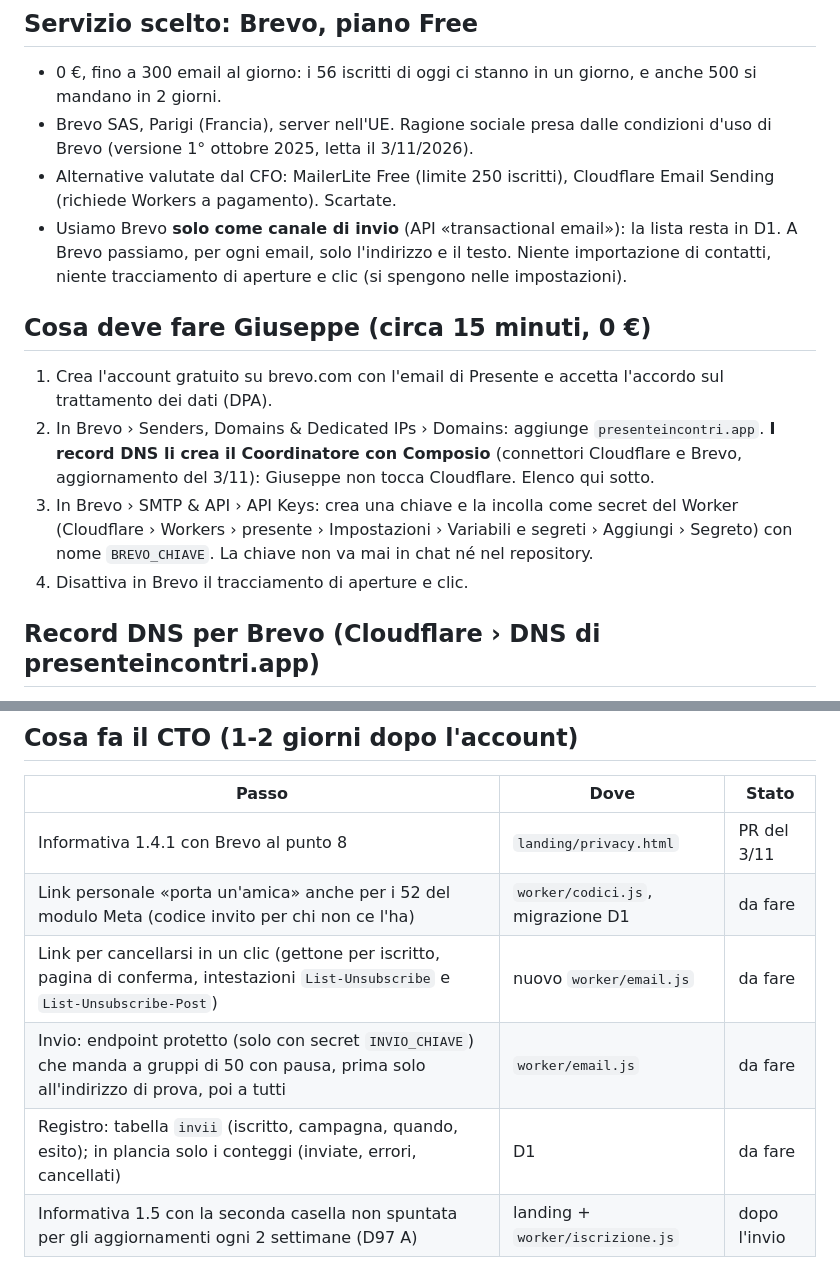
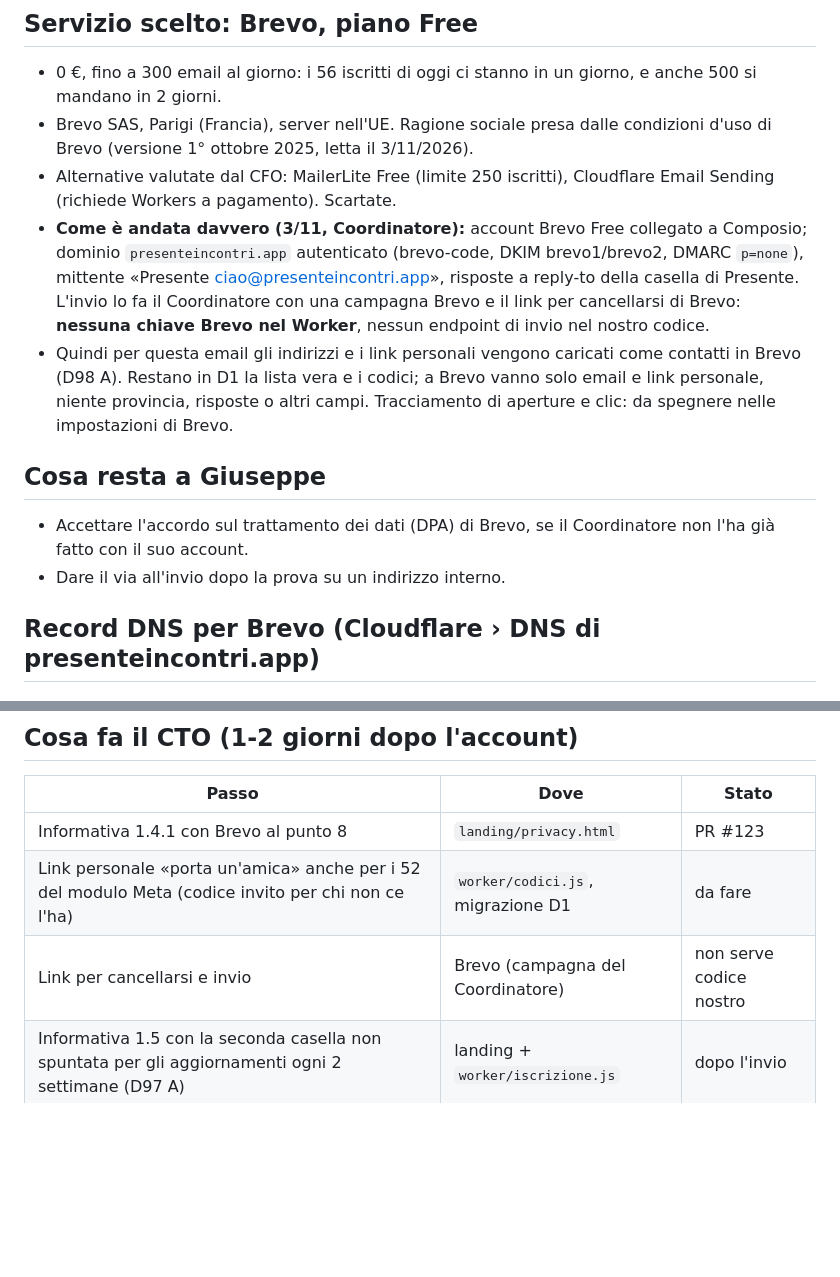
Before and after one commit to giuseppemazzacuva34-ai/Presente, a Markdown page: docs/email.md, 2 parts joined by grey strips. GitHub-like rendering; blank space fills up the shorter version.

Commit message:
docs/email.md: invio con le campagne Brevo del Coordinatore, nessuna chiave nel Worker
Il Coordinatore ha già autenticato il dominio e creato il mittente: il piano tecnico
toglie l'endpoint di invio e la chiave BREVO_CHIAVE (non servono più).

Co-Authored-By: Claude <noreply@anthropic.com>

```diff
--- a/docs/email.md
+++ b/docs/email.md
@@ -9,14 +9,13 @@ skill_usate: presente-contesto-marketing, signup, cro · tecnica: signup › un
 - 0 €, fino a 300 email al giorno: i 56 iscritti di oggi ci stanno in un giorno, e anche 500 si mandano in 2 giorni.
 - Brevo SAS, Parigi (Francia), server nell'UE. Ragione sociale presa dalle condizioni d'uso di Brevo (versione 1° ottobre 2025, letta il 3/11/2026).
 - Alternative valutate dal CFO: MailerLite Free (limite 250 iscritti), Cloudflare Email Sending (richiede Workers a pagamento). Scartate.
-- Usiamo Brevo **solo come canale di invio** (API «transactional email»): la lista resta in D1. A Brevo passiamo, per ogni email, solo l'indirizzo e il testo. Niente importazione di contatti, niente tracciamento di aperture e clic (si spengono nelle impostazioni).
+- **Come è andata davvero (3/11, Coordinatore):** account Brevo Free collegato a Composio; dominio `presenteincontri.app` autenticato (brevo-code, DKIM brevo1/brevo2, DMARC `p=none`), mittente «Presente <ciao@presenteincontri.app>», risposte a reply-to della casella di Presente. L'invio lo fa il Coordinatore con una campagna Brevo e il link per cancellarsi di Brevo: **nessuna chiave Brevo nel Worker**, nessun endpoint di invio nel nostro codice.
+- Quindi per questa email gli indirizzi e i link personali vengono caricati come contatti in Brevo (D98 A). Restano in D1 la lista vera e i codici; a Brevo vanno solo email e link personale, niente provincia, risposte o altri campi. Tracciamento di aperture e clic: da spegnere nelle impostazioni di Brevo.
 
-## Cosa deve fare Giuseppe (circa 15 minuti, 0 €)
+## Cosa resta a Giuseppe
 
-1. Crea l'account gratuito su brevo.com con l'email di Presente e accetta l'accordo sul trattamento dei dati (DPA).
-2. In Brevo › Senders, Domains & Dedicated IPs › Domains: aggiunge `presenteincontri.app`. **I record DNS li crea il Coordinatore con Composio** (connettori Cloudflare e Brevo, aggiornamento del 3/11): Giuseppe non tocca Cloudflare. Elenco qui sotto.
-3. In Brevo › SMTP & API › API Keys: crea una chiave e la incolla come secret del Worker (Cloudflare › Workers › presente › Impostazioni › Variabili e segreti › Aggiungi › Segreto) con nome `BREVO_CHIAVE`. La chiave non va mai in chat né nel repository.
-4. Disattiva in Brevo il tracciamento di aperture e clic.
+- Accettare l'accordo sul trattamento dei dati (DPA) di Brevo, se il Coordinatore non l'ha già fatto con il suo account.
+- Dare il via all'invio dopo la prova su un indirizzo interno.
 
 ## Record DNS per Brevo (Cloudflare › DNS di presenteincontri.app)
 
@@ -38,11 +37,9 @@ Fonti: guida di Brevo «Authenticate your domain with Brevo (Brevo code, DKIM, D
 
 | Passo | Dove | Stato |
 |---|---|---|
-| Informativa 1.4.1 con Brevo al punto 8 | `landing/privacy.html` | PR del 3/11 |
+| Informativa 1.4.1 con Brevo al punto 8 | `landing/privacy.html` | PR #123 |
 | Link personale «porta un'amica» anche per i 52 del modulo Meta (codice invito per chi non ce l'ha) | `worker/codici.js`, migrazione D1 | da fare |
-| Link per cancellarsi in un clic (gettone per iscritto, pagina di conferma, intestazioni `List-Unsubscribe` e `List-Unsubscribe-Post`) | nuovo `worker/email.js` | da fare |
-| Invio: endpoint protetto (solo con secret `INVIO_CHIAVE`) che manda a gruppi di 50 con pausa, prima solo all'indirizzo di prova, poi a tutti | `worker/email.js` | da fare |
-| Registro: tabella `invii` (iscritto, campagna, quando, esito); in plancia solo i conteggi (inviate, errori, cancellati) | D1 | da fare |
+| Link per cancellarsi e invio | Brevo (campagna del Coordinatore) | non serve codice nostro |
 | Informativa 1.5 con la seconda casella non spuntata per gli aggiornamenti ogni 2 settimane (D97 A) | landing + `worker/iscrizione.js` | dopo l'invio |
 
 ## Regole
```
